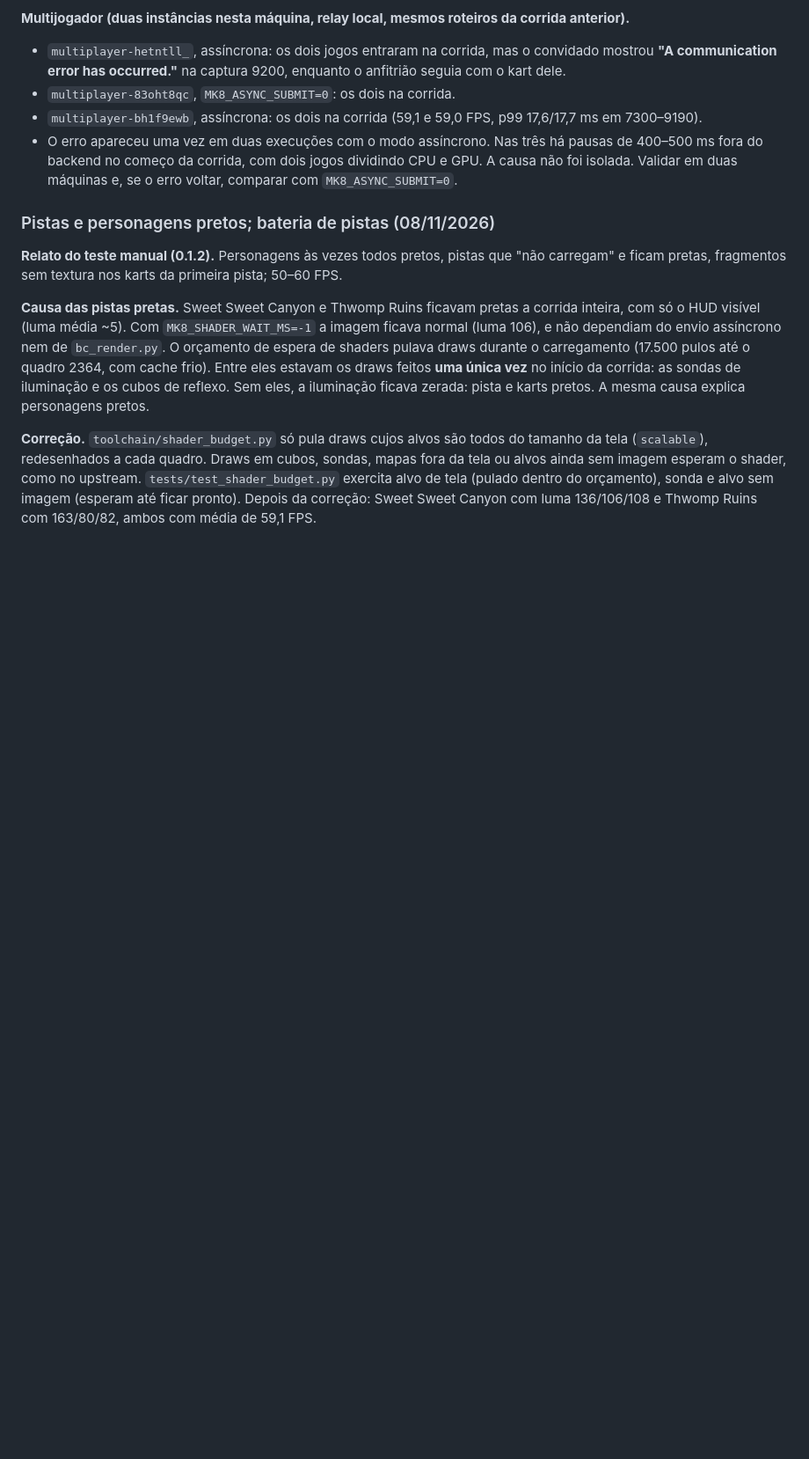
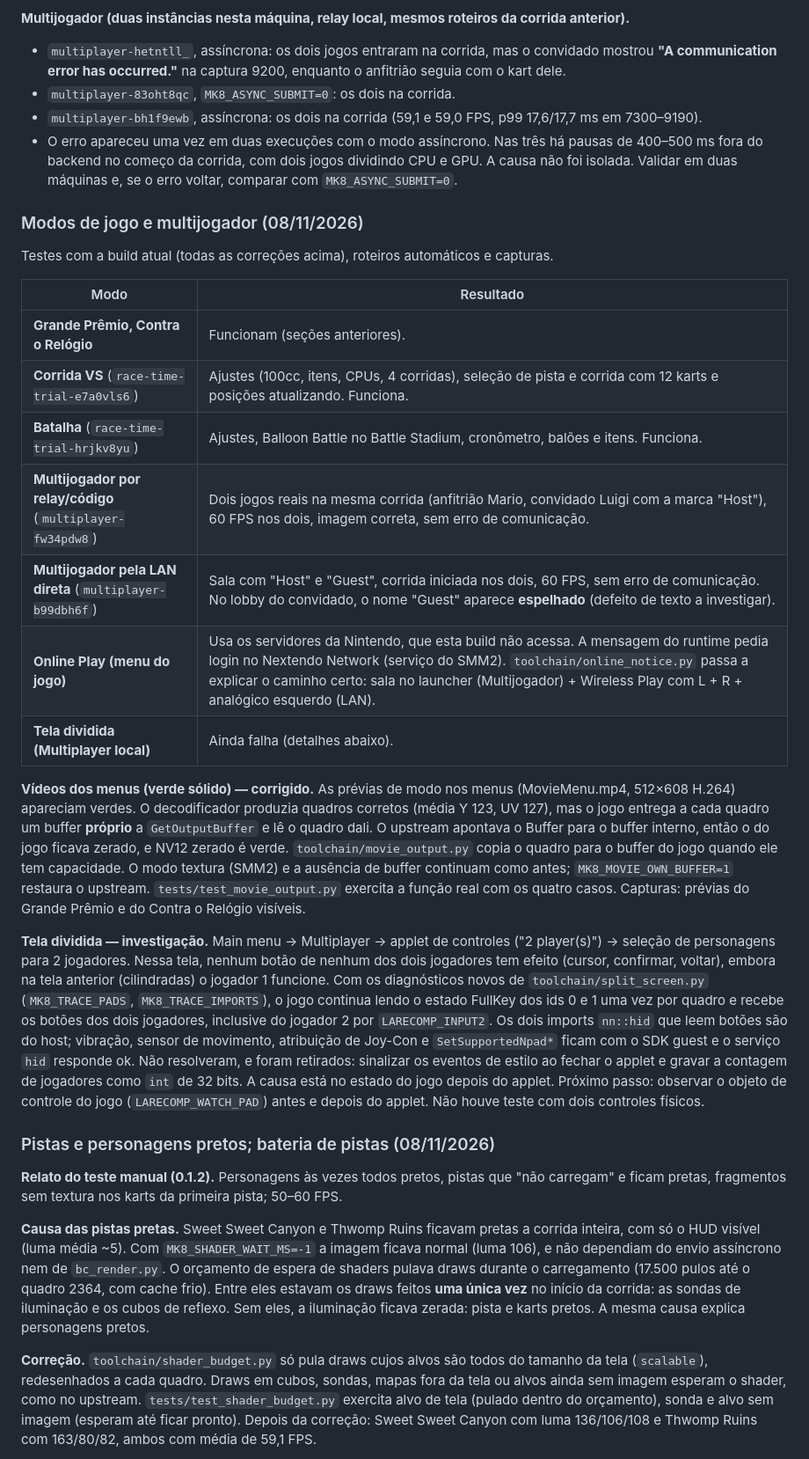
Before and after one commit to PlugNChug/MK8-online, a Markdown page: docs/STATUS.md, the part around the change. Shown at 88% size. Rendered like a GitHub page; blank space fills up the shorter version.

```diff
--- a/docs/STATUS.md
+++ b/docs/STATUS.md
@@ -207,6 +207,24 @@ Restos de oscilação: picos de 25–45 ms no prefetch de shaders (10–27 ms ao
 - `multiplayer-bh1f9ewb`, assíncrona: os dois na corrida (59,1 e 59,0 FPS, p99 17,6/17,7 ms em 7300–9190).
 - O erro apareceu uma vez em duas execuções com o modo assíncrono. Nas três há pausas de 400–500 ms fora do backend no começo da corrida, com dois jogos dividindo CPU e GPU. A causa não foi isolada. Validar em duas máquinas e, se o erro voltar, comparar com `MK8_ASYNC_SUBMIT=0`.
 
+### Modos de jogo e multijogador (08/11/2026)
+
+Testes com a build atual (todas as correções acima), roteiros automáticos e capturas.
+
+| Modo | Resultado |
+|---|---|
+| **Grande Prêmio, Contra o Relógio** | Funcionam (seções anteriores). |
+| **Corrida VS** (`race-time-trial-e7a0vls6`) | Ajustes (100cc, itens, CPUs, 4 corridas), seleção de pista e corrida com 12 karts e posições atualizando. Funciona. |
+| **Batalha** (`race-time-trial-hrjkv8yu`) | Ajustes, Balloon Battle no Battle Stadium, cronômetro, balões e itens. Funciona. |
+| **Multijogador por relay/código** (`multiplayer-fw34pdw8`) | Dois jogos reais na mesma corrida (anfitrião Mario, convidado Luigi com a marca "Host"), 60 FPS nos dois, imagem correta, sem erro de comunicação. |
+| **Multijogador pela LAN direta** (`multiplayer-b99dbh6f`) | Sala com "Host" e "Guest", corrida iniciada nos dois, 60 FPS, sem erro de comunicação. No lobby do convidado, o nome "Guest" aparece **espelhado** (defeito de texto a investigar). |
+| **Online Play (menu do jogo)** | Usa os servidores da Nintendo, que esta build não acessa. A mensagem do runtime pedia login no Nextendo Network (serviço do SMM2). `toolchain/online_notice.py` passa a explicar o caminho certo: sala no launcher (Multijogador) + Wireless Play com L + R + analógico esquerdo (LAN). |
+| **Tela dividida (Multiplayer local)** | Ainda falha (detalhes abaixo). |
+
+**Vídeos dos menus (verde sólido) — corrigido.** As prévias de modo nos menus (MovieMenu.mp4, 512×608 H.264) apareciam verdes. O decodificador produzia quadros corretos (média Y 123, UV 127), mas o jogo entrega a cada quadro um buffer **próprio** a `GetOutputBuffer` e lê o quadro dali. O upstream apontava o Buffer para o buffer interno, então o do jogo ficava zerado, e NV12 zerado é verde. `toolchain/movie_output.py` copia o quadro para o buffer do jogo quando ele tem capacidade. O modo textura (SMM2) e a ausência de buffer continuam como antes; `MK8_MOVIE_OWN_BUFFER=1` restaura o upstream. `tests/test_movie_output.py` exercita a função real com os quatro casos. Capturas: prévias do Grande Prêmio e do Contra o Relógio visíveis.
+
+**Tela dividida — investigação.** Main menu → Multiplayer → applet de controles ("2 player(s)") → seleção de personagens para 2 jogadores. Nessa tela, nenhum botão de nenhum dos dois jogadores tem efeito (cursor, confirmar, voltar), embora na tela anterior (cilindradas) o jogador 1 funcione. Com os diagnósticos novos de `toolchain/split_screen.py` (`MK8_TRACE_PADS`, `MK8_TRACE_IMPORTS`), o jogo continua lendo o estado FullKey dos ids 0 e 1 uma vez por quadro e recebe os botões dos dois jogadores, inclusive do jogador 2 por `LARECOMP_INPUT2`. Os dois imports `nn::hid` que leem botões são do host; vibração, sensor de movimento, atribuição de Joy-Con e `SetSupportedNpad*` ficam com o SDK guest e o serviço `hid` responde ok. Não resolveram, e foram retirados: sinalizar os eventos de estilo ao fechar o applet e gravar a contagem de jogadores como `int` de 32 bits. A causa está no estado do jogo depois do applet. Próximo passo: observar o objeto de controle do jogo (`LARECOMP_WATCH_PAD`) antes e depois do applet. Não houve teste com dois controles físicos.
+
 ### Pistas e personagens pretos; bateria de pistas (08/11/2026)
 
 **Relato do teste manual (0.1.2).** Personagens às vezes todos pretos, pistas que "não carregam" e ficam pretas, fragmentos sem textura nos karts da primeira pista; 50–60 FPS.
```
Also changed, not shown: README.md (+2 -0 lines), docs/ROADMAP.md (+3 -1 lines), docs/tag-ratone-darkmode.png (added), docs/tag-ratone-lightmode.png (added), 6 other files.
